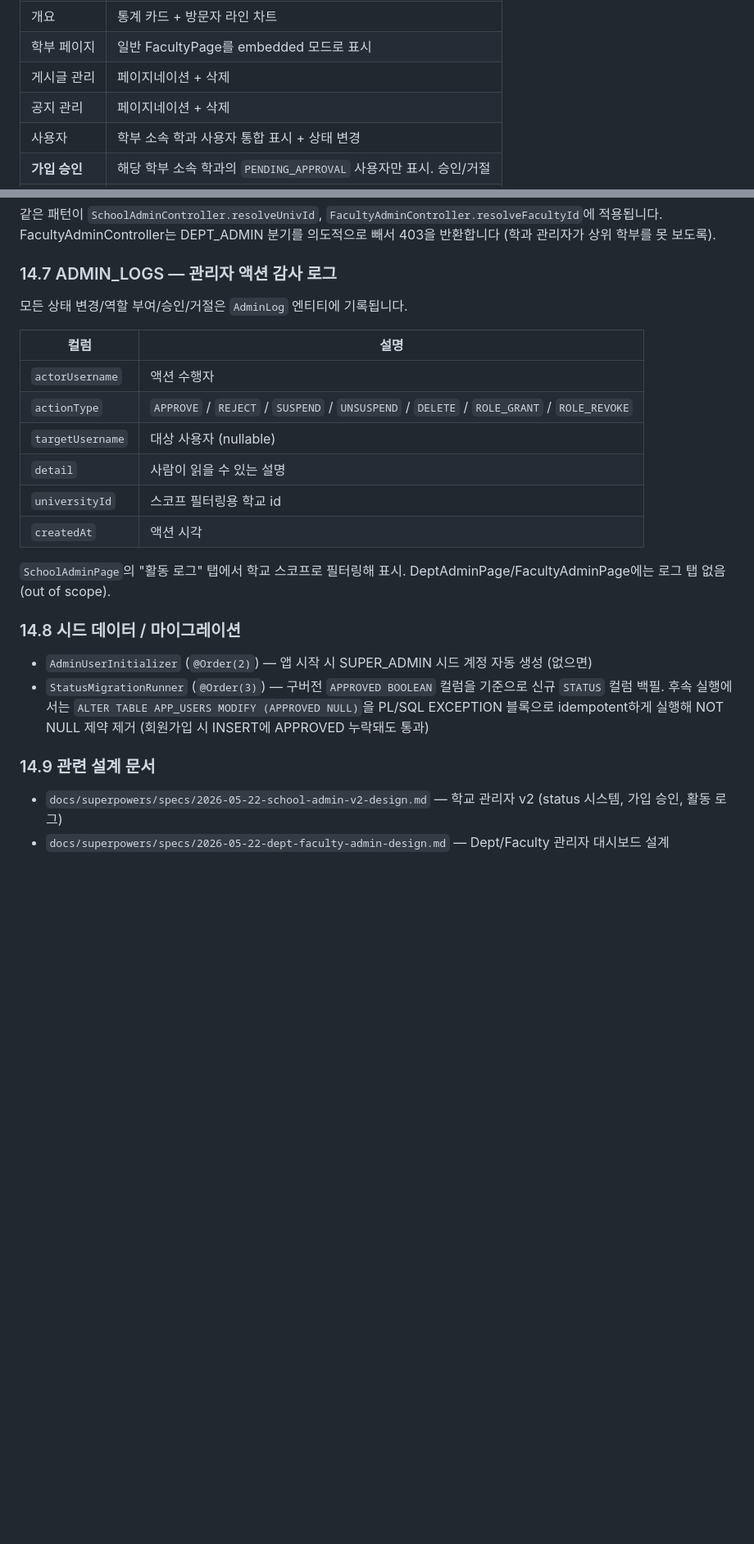
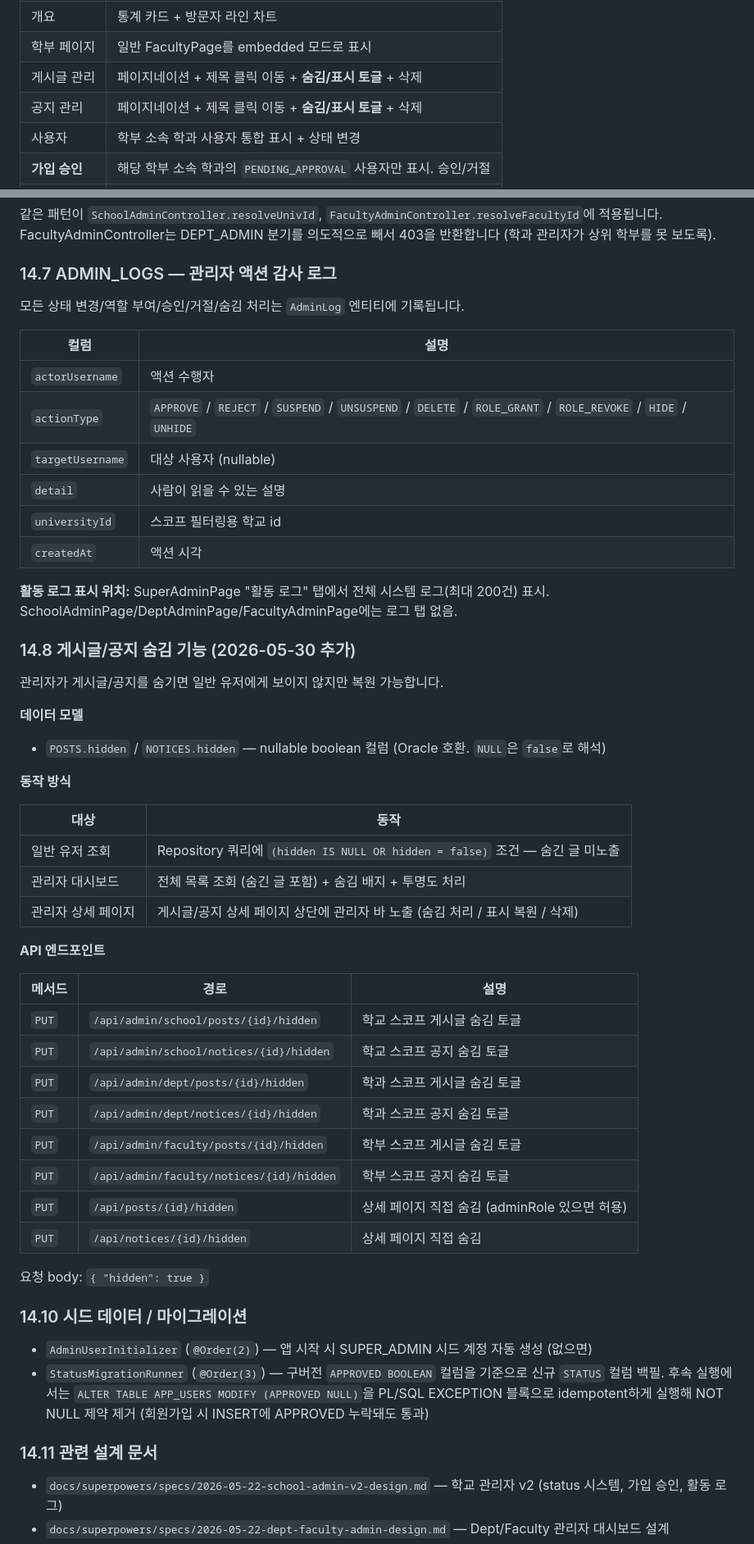
Before and after one commit to qazxcvbnmlp0817-ctrl/webprogramming_team, a Markdown page: PROJECT_GUIDE.md, 2 parts joined by grey strips. Shown at 82% size. GitHub-like rendering; blank space fills up the shorter version.

```diff
--- a/PROJECT_GUIDE.md
+++ b/PROJECT_GUIDE.md
@@ -742,8 +754,8 @@ return '/universities'
 |----|------|
 | 개요 | 통계 카드 + 방문자 라인 차트 |
 | 학부 페이지 | 일반 FacultyPage를 embedded 모드로 표시 |
-| 게시글 관리 | 페이지네이션 + 삭제 |
-| 공지 관리 | 페이지네이션 + 삭제 |
+| 게시글 관리 | 페이지네이션 + 제목 클릭 이동 + **숨김/표시 토글** + 삭제 |
+| 공지 관리 | 페이지네이션 + 제목 클릭 이동 + **숨김/표시 토글** + 삭제 |
 | 사용자 | 학부 소속 학과 사용자 통합 표시 + 상태 변경 |
 | **가입 승인** | 해당 학부 소속 학과의 `PENDING_APPROVAL` 사용자만 표시. 승인/거절 |
 | 통계 | 6개월 월간 바 차트 |
@@ -780,25 +792,55 @@ private Long resolveDeptId(String username, Long deptIdParam) {
 
 ### 14.7 ADMIN_LOGS — 관리자 액션 감사 로그
 
-모든 상태 변경/역할 부여/승인/거절은 `AdminLog` 엔티티에 기록됩니다.
+모든 상태 변경/역할 부여/승인/거절/숨김 처리는 `AdminLog` 엔티티에 기록됩니다.
 
 | 컬럼 | 설명 |
 |------|------|
 | `actorUsername` | 액션 수행자 |
-| `actionType` | `APPROVE` / `REJECT` / `SUSPEND` / `UNSUSPEND` / `DELETE` / `ROLE_GRANT` / `ROLE_REVOKE` |
+| `actionType` | `APPROVE` / `REJECT` / `SUSPEND` / `UNSUSPEND` / `DELETE` / `ROLE_GRANT` / `ROLE_REVOKE` / `HIDE` / `UNHIDE` |
 | `targetUsername` | 대상 사용자 (nullable) |
 | `detail` | 사람이 읽을 수 있는 설명 |
 | `universityId` | 스코프 필터링용 학교 id |
 | `createdAt` | 액션 시각 |
 
-`SchoolAdminPage`의 "활동 로그" 탭에서 학교 스코프로 필터링해 표시. DeptAdminPage/FacultyAdminPage에는 로그 탭 없음 (out of scope).
+**활동 로그 표시 위치:** SuperAdminPage "활동 로그" 탭에서 전체 시스템 로그(최대 200건) 표시. SchoolAdminPage/DeptAdminPage/FacultyAdminPage에는 로그 탭 없음.
 
-### 14.8 시드 데이터 / 마이그레이션
+### 14.8 게시글/공지 숨김 기능 (2026-05-30 추가)
+
+관리자가 게시글/공지를 숨기면 일반 유저에게 보이지 않지만 복원 가능합니다.
+
+**데이터 모델**
+- `POSTS.hidden` / `NOTICES.hidden` — nullable boolean 컬럼 (Oracle 호환. `NULL`은 `false`로 해석)
+
+**동작 방식**
+
+| 대상 | 동작 |
+|------|------|
+| 일반 유저 조회 | Repository 쿼리에 `(hidden IS NULL OR hidden = false)` 조건 — 숨긴 글 미노출 |
+| 관리자 대시보드 | 전체 목록 조회 (숨긴 글 포함) + 숨김 배지 + 투명도 처리 |
+| 관리자 상세 페이지 | 게시글/공지 상세 페이지 상단에 관리자 바 노출 (숨김 처리 / 표시 복원 / 삭제) |
+
+**API 엔드포인트**
+
+| 메서드 | 경로 | 설명 |
+|--------|------|------|
+| `PUT` | `/api/admin/school/posts/{id}/hidden` | 학교 스코프 게시글 숨김 토글 |
+| `PUT` | `/api/admin/school/notices/{id}/hidden` | 학교 스코프 공지 숨김 토글 |
+| `PUT` | `/api/admin/dept/posts/{id}/hidden` | 학과 스코프 게시글 숨김 토글 |
+| `PUT` | `/api/admin/dept/notices/{id}/hidden` | 학과 스코프 공지 숨김 토글 |
+| `PUT` | `/api/admin/faculty/posts/{id}/hidden` | 학부 스코프 게시글 숨김 토글 |
+| `PUT` | `/api/admin/faculty/notices/{id}/hidden` | 학부 스코프 공지 숨김 토글 |
+| `PUT` | `/api/posts/{id}/hidden` | 상세 페이지 직접 숨김 (adminRole 있으면 허용) |
+| `PUT` | `/api/notices/{id}/hidden` | 상세 페이지 직접 숨김 |
+
+요청 body: `{ "hidden": true }`
+
+### 14.10 시드 데이터 / 마이그레이션
 
 - `AdminUserInitializer` (`@Order(2)`) — 앱 시작 시 SUPER_ADMIN 시드 계정 자동 생성 (없으면)
 - `StatusMigrationRunner` (`@Order(3)`) — 구버전 `APPROVED BOOLEAN` 컬럼을 기준으로 신규 `STATUS` 컬럼 백필. 후속 실행에서는 `ALTER TABLE APP_USERS MODIFY (APPROVED NULL)`을 PL/SQL EXCEPTION 블록으로 idempotent하게 실행해 NOT NULL 제약 제거 (회원가입 시 INSERT에 APPROVED 누락돼도 통과)
 
-### 14.9 관련 설계 문서
+### 14.11 관련 설계 문서
 
 - `docs/superpowers/specs/2026-05-22-school-admin-v2-design.md` — 학교 관리자 v2 (status 시스템, 가입 승인, 활동 로그)
 - `docs/superpowers/specs/2026-05-22-dept-faculty-admin-design.md` — Dept/Faculty 관리자 대시보드 설계
```
Also changed, not shown: other parts of PROJECT_GUIDE.md (+42 -30 lines).
